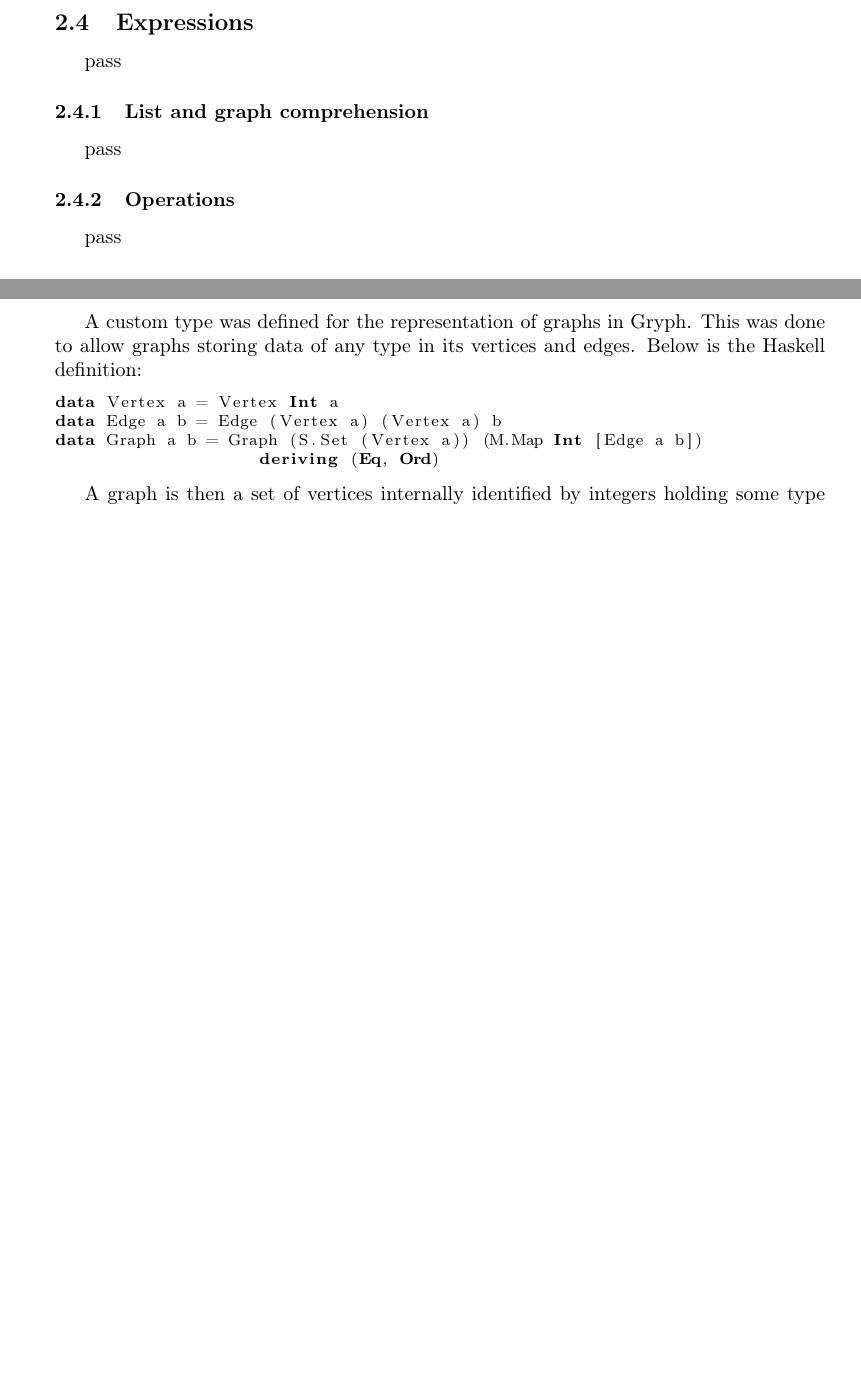
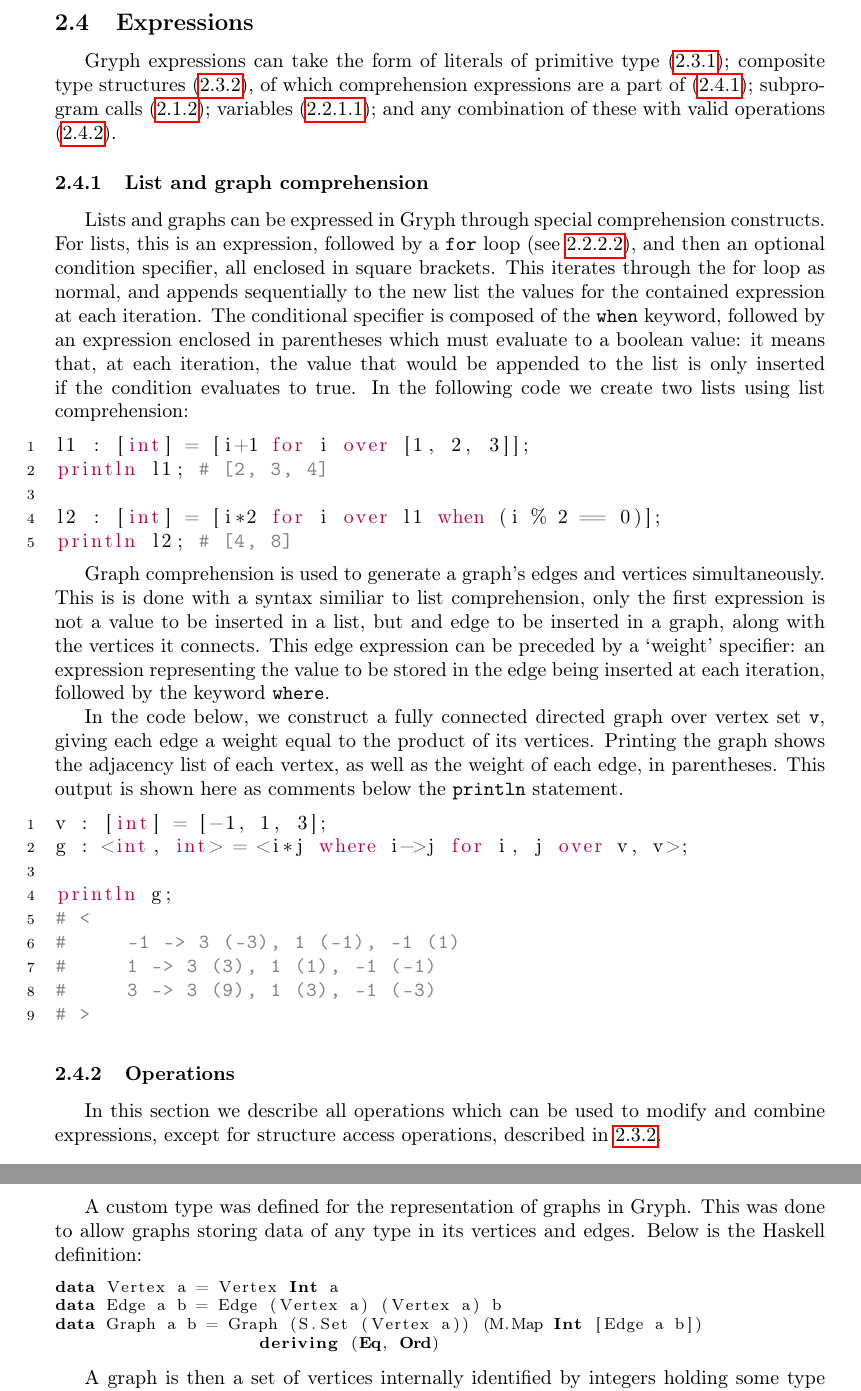
Before and after one commit to greati/gryph, a LaTeX document (docs/gryph_lang.tex, which reads docs/sections/usage/expressions.tex): two parts of pages 12 and 16 of 22 before the commit and two parts of pages 12 and 17 of 23 after it, joined at a grey line, cut so that both start at the same text, the shorter picture padded with empty space. Compiled offline with pdfLaTeX.

Commit message:
Document comprehension

```diff
--- a/docs/sections/usage/expressions.tex
+++ b/docs/sections/usage/expressions.tex
@@ -1,14 +1,37 @@
 \subsection{Expressions}
 \label{sec:expressions}
-pass
+Gryph expressions can take the form of literals of primitive type (\ref{sec:primitive}); composite type structures (\ref{sec:composite}), of which comprehension expressions are a part of (\ref{sec:comprehension}); subprogram calls (\ref{sec:subprogram}); variables (\ref{sec:variables}); and any combination of these with valid operations (\ref{sec:operations}).
 
 \subsubsection{List and graph comprehension}
 \label{sec:comprehension}
-pass
+Lists and graphs can be expressed in Gryph through special comprehension constructs. For lists, this is an expression, followed by a \key{for} loop (see \ref{sec:iteration}), and then an optional condition specifier, all enclosed in square brackets. This iterates through the for loop as normal, and appends sequentially to the new list the values for the contained expression at each iteration. The conditional specifier is composed of the \key{when} keyword, followed by an expression enclosed in parentheses which must evaluate to a boolean value: it means that, at each iteration, the value that would be appended to the list is only inserted if the condition evaluates to true.
+In the following code we create two lists using list comprehension:
+\begin{lstlisting}[language=Gryph]
+l1 : [int] = [i+1 for i over [1, 2, 3]];
+println l1; # [2, 3, 4]
+
+l2 : [int] = [i*2 for i over l1 when (i % 2 == 0)];
+println l2; # [4, 8]
+\end{lstlisting}
+
+Graph comprehension is used to generate a graph's edges and vertices simultaneously. This is is done with a syntax similiar to list comprehension, only the first expression is not a value to be inserted in a list, but and edge to be inserted in a graph, along with the vertices it connects. This edge expression can be preceded by a `weight' specifier: an expression representing the value to be stored in the edge being inserted at each iteration, followed by the keyword \key{where}.
+
+In the code below, we construct a fully connected directed graph over vertex set \id{v}, giving each edge a weight equal to the product of its vertices. Printing the graph shows the adjacency list of each vertex, as well as the weight of each edge, in parentheses. This output is shown here as comments below the \key{println} statement.
+\begin{lstlisting}[language=Gryph]
+v : [int] = [-1, 1, 3];
+g : <int, int> = <i*j where i->j for i, j over v, v>;
+
+println g;
+# <
+#     -1 -> 3 (-3), 1 (-1), -1 (1)
+#     1 -> 3 (3), 1 (1), -1 (-1)
+#     3 -> 3 (9), 1 (3), -1 (-3)
+# >
+\end{lstlisting}
 
 \subsubsection{Operations}
 \label{sec:operations}
-pass
+In this section we describe all operations which can be used to modify and combine expressions, except for structure access operations, described in \ref{sec:composite}.
 
 \paragraph{Logical and relational operations}
 pass
```
